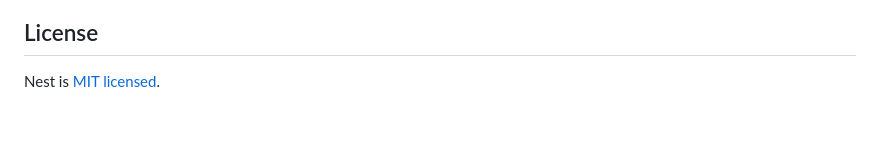
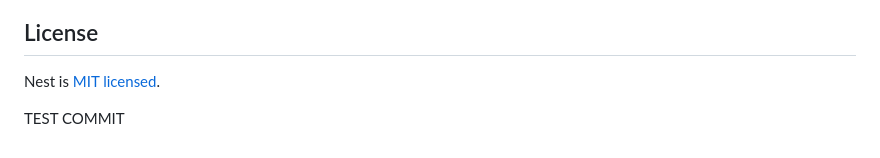
Before and after one commit to DanielE0802/pos-app-api, a Markdown page: README.md, the part around the change. GitHub-like rendering; blank space fills up the shorter version.

```diff
--- a/README.md
+++ b/README.md
@@ -71,3 +71,5 @@ Nest is an MIT-licensed open source project. It can grow thanks to the sponsors
 ## License
 
 Nest is [MIT licensed](LICENSE).
+
+TEST COMMIT
```
